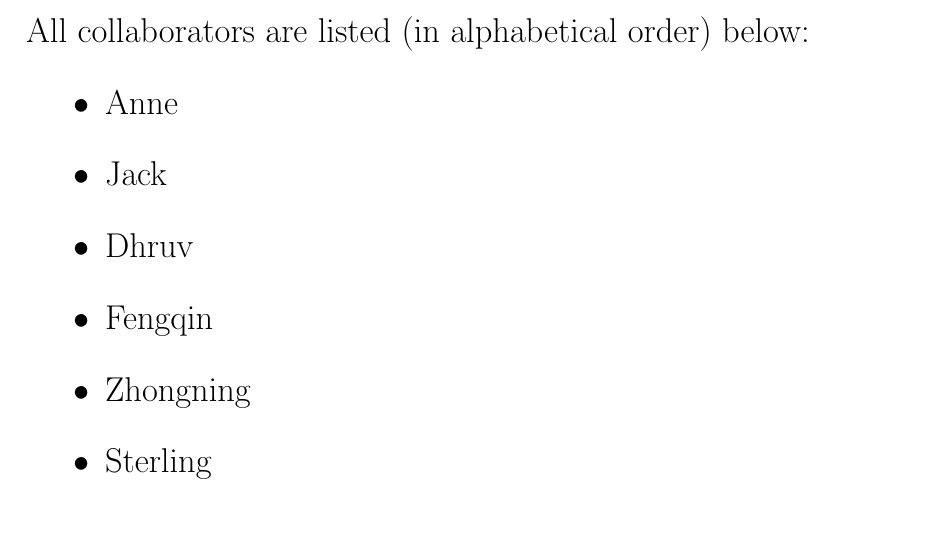
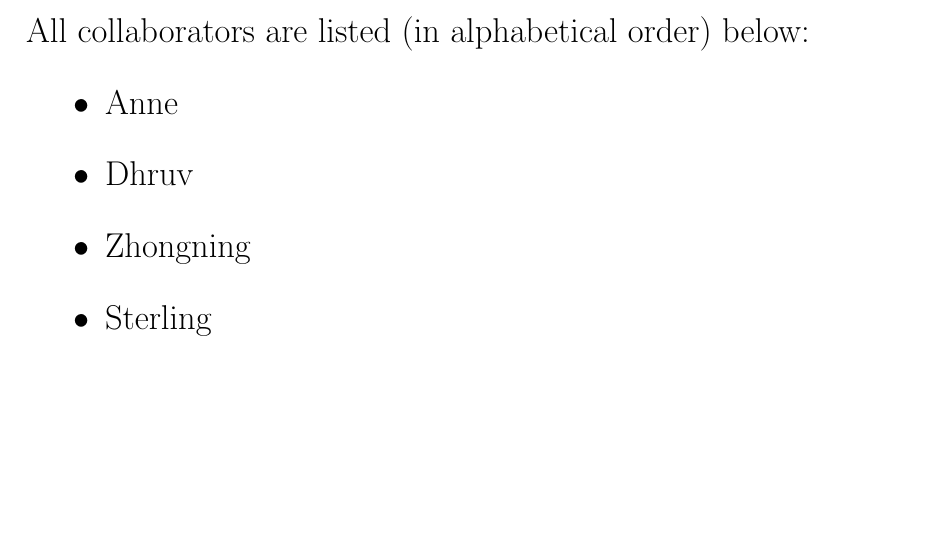
Before and after one commit to random-logic/MAT168, a LaTeX problem sheet (HW2/main.tex): part of page 4 of 4, cut so that both start at the same text, the shorter picture padded with empty space. Compiled offline with pdfLaTeX.

Commit message:
Fix collaborators

```diff
--- a/HW2/main.tex
+++ b/HW2/main.tex
@@ -60,9 +60,7 @@ Here are a few of ways where reality proves our model wrong.
 All collaborators are listed (in alphabetical order) below:
 \begin{itemize}
     \item Anne
-    \item Jack
     \item Dhruv
-    \item Fengqin
     \item Zhongning
     \item Sterling
 \end{itemize}
```
Also changed, not shown: HW2/main.pdf.
